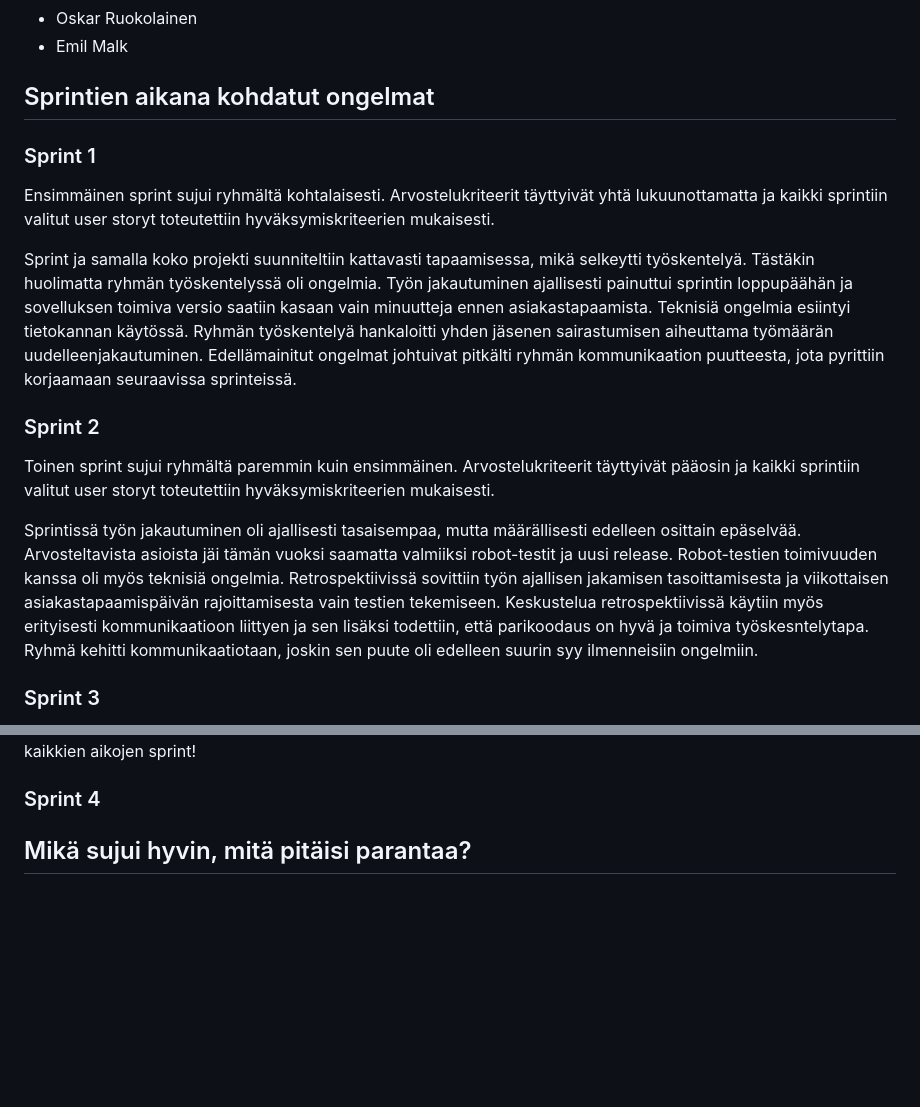
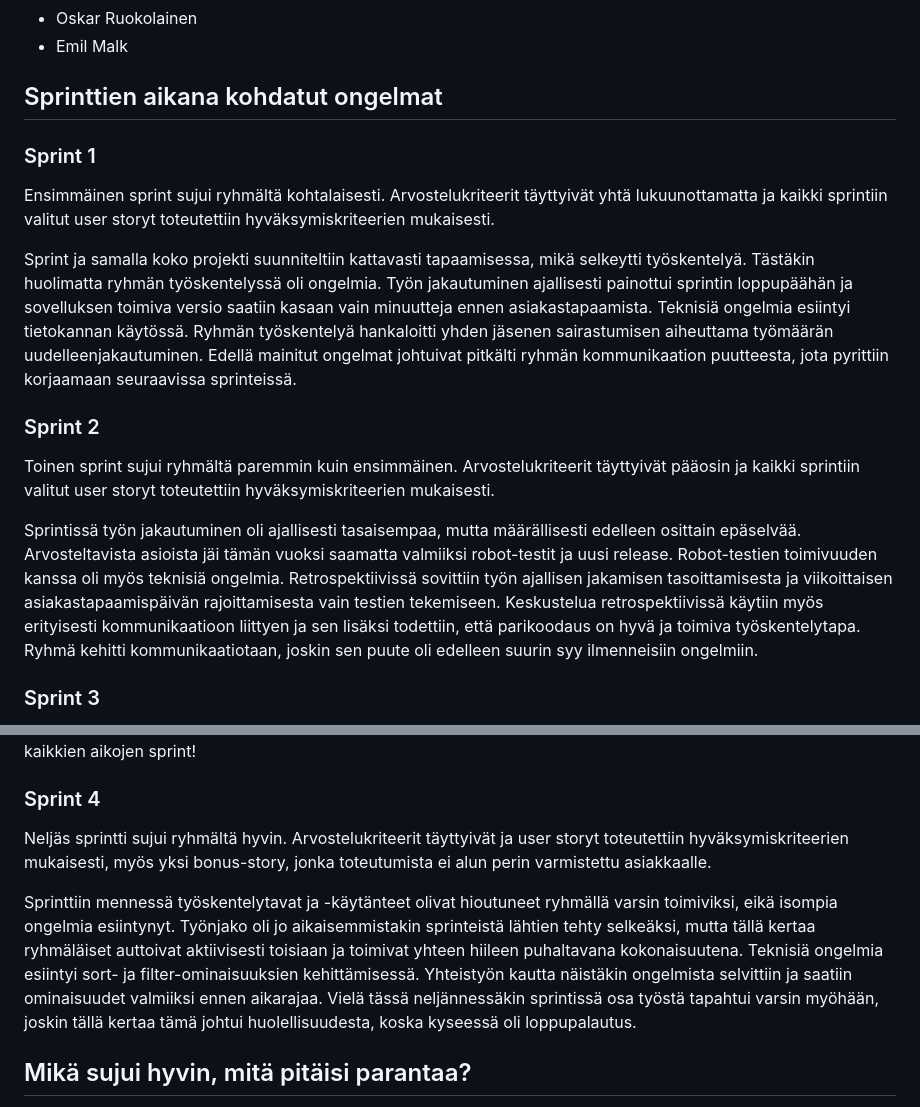
Before and after one commit to 3nd3r1/viiteri, a Markdown page: REPORT.md, 2 parts joined by grey strips. Drawn GitHub-style; blank space fills up the shorter version.

Commit message:
Update REPORT.md
Kirjoitettu 4. sprintin kertaus

```diff
--- a/REPORT.md
+++ b/REPORT.md
@@ -8,19 +8,19 @@ Ryhmän jäsenet:
 - Oskar Ruokolainen
 - Emil Malk
 
-## Sprintien aikana kohdatut ongelmat
+## Sprinttien aikana kohdatut ongelmat
 
 ### Sprint 1
 
 Ensimmäinen sprint sujui ryhmältä kohtalaisesti. Arvostelukriteerit täyttyivät yhtä lukuunottamatta ja kaikki sprintiin valitut user storyt toteutettiin hyväksymiskriteerien mukaisesti.
 
-Sprint ja samalla koko projekti suunniteltiin kattavasti tapaamisessa, mikä selkeytti työskentelyä. Tästäkin huolimatta ryhmän työskentelyssä oli ongelmia. Työn jakautuminen ajallisesti painuttui sprintin loppupäähän ja sovelluksen toimiva versio saatiin kasaan vain minuutteja ennen asiakastapaamista. Teknisiä ongelmia esiintyi tietokannan käytössä. Ryhmän työskentelyä hankaloitti yhden jäsenen sairastumisen aiheuttama työmäärän uudelleenjakautuminen. Edellämainitut ongelmat johtuivat pitkälti ryhmän kommunikaation puutteesta, jota pyrittiin korjaamaan seuraavissa sprinteissä.
+Sprint ja samalla koko projekti suunniteltiin kattavasti tapaamisessa, mikä selkeytti työskentelyä. Tästäkin huolimatta ryhmän työskentelyssä oli ongelmia. Työn jakautuminen ajallisesti painottui sprintin loppupäähän ja sovelluksen toimiva versio saatiin kasaan vain minuutteja ennen asiakastapaamista. Teknisiä ongelmia esiintyi tietokannan käytössä. Ryhmän työskentelyä hankaloitti yhden jäsenen sairastumisen aiheuttama työmäärän uudelleenjakautuminen. Edellä mainitut ongelmat johtuivat pitkälti ryhmän kommunikaation puutteesta, jota pyrittiin korjaamaan seuraavissa sprinteissä.
 
 ### Sprint 2
 
 Toinen sprint sujui ryhmältä paremmin kuin ensimmäinen. Arvostelukriteerit täyttyivät pääosin ja kaikki sprintiin valitut user storyt toteutettiin hyväksymiskriteerien mukaisesti.
 
-Sprintissä työn jakautuminen oli ajallisesti tasaisempaa, mutta määrällisesti edelleen osittain epäselvää. Arvosteltavista asioista jäi tämän vuoksi saamatta valmiiksi robot-testit ja uusi release. Robot-testien toimivuuden kanssa oli myös teknisiä ongelmia. Retrospektiivissä sovittiin työn ajallisen jakamisen tasoittamisesta ja viikottaisen asiakastapaamispäivän rajoittamisesta vain testien tekemiseen. Keskustelua retrospektiivissä käytiin myös erityisesti kommunikaatioon liittyen ja sen lisäksi todettiin, että parikoodaus on hyvä ja toimiva työskesntelytapa.
+Sprintissä työn jakautuminen oli ajallisesti tasaisempaa, mutta määrällisesti edelleen osittain epäselvää. Arvosteltavista asioista jäi tämän vuoksi saamatta valmiiksi robot-testit ja uusi release. Robot-testien toimivuuden kanssa oli myös teknisiä ongelmia. Retrospektiivissä sovittiin työn ajallisen jakamisen tasoittamisesta ja viikoittaisen asiakastapaamispäivän rajoittamisesta vain testien tekemiseen. Keskustelua retrospektiivissä käytiin myös erityisesti kommunikaatioon liittyen ja sen lisäksi todettiin, että parikoodaus on hyvä ja toimiva työskentelytapa.
 Ryhmä kehitti kommunikaatiotaan, joskin sen puute oli edelleen suurin syy ilmenneisiin ongelmiin.
 
 ### Sprint 3
@@ -31,6 +31,9 @@ Sprint alkoi kattavalla suunnittelutapaamisella, jonka ansiosta työtehtävät o
 
 ### Sprint 4
 
+Neljäs sprintti sujui ryhmältä hyvin. Arvostelukriteerit täyttyivät ja user storyt toteutettiin hyväksymiskriteerien mukaisesti, myös yksi bonus-story, jonka toteutumista ei alun perin varmistettu asiakkaalle.
+
+Sprinttiin mennessä työskentelytavat ja -käytänteet olivat hioutuneet ryhmällä varsin toimiviksi, eikä isompia ongelmia esiintynyt. Työnjako oli jo aikaisemmistakin sprinteistä lähtien tehty selkeäksi, mutta tällä kertaa ryhmäläiset auttoivat aktiivisesti toisiaan ja toimivat yhteen hiileen puhaltavana kokonaisuutena. Teknisiä ongelmia esiintyi sort- ja filter-ominaisuuksien kehittämisessä. Yhteistyön kautta näistäkin ongelmista selvittiin ja saatiin ominaisuudet valmiiksi ennen aikarajaa. Vielä tässä neljännessäkin sprintissä osa työstä tapahtui varsin myöhään, joskin tällä kertaa tämä johtui huolellisuudesta, koska kyseessä oli loppupalautus.
 
 ## Mikä sujui hyvin, mitä pitäisi parantaa?
 
```
